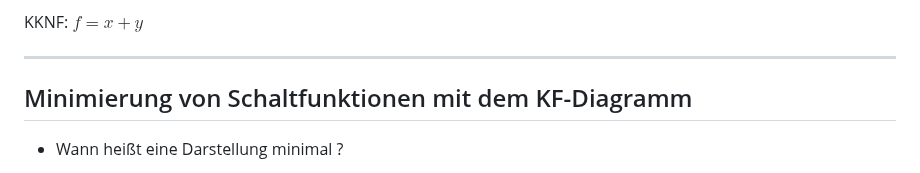
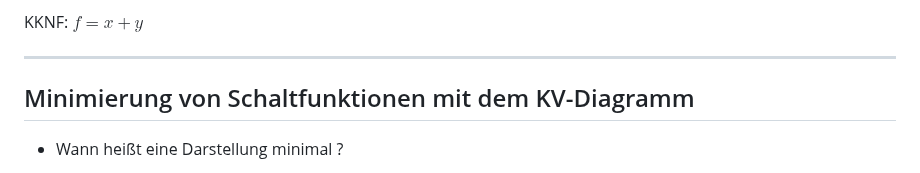
Before and after one commit to TUBAF-IfI-LiaScript/VL_EingebetteteSysteme, a Markdown page: 03_Minimierung.md, the part around the change. Rendered like a GitHub page.

Commit message:
L03 typo

```diff
--- a/03_Minimierung.md
+++ b/03_Minimierung.md
@@ -368,7 +368,7 @@ KKNF: $f =x+y$
 
 ********************************************************************************
 
-## Minimierung von Schaltfunktionen mit dem KF-Diagramm
+## Minimierung von Schaltfunktionen mit dem KV-Diagramm
 
 + Wann heißt eine Darstellung minimal ?
 
```
